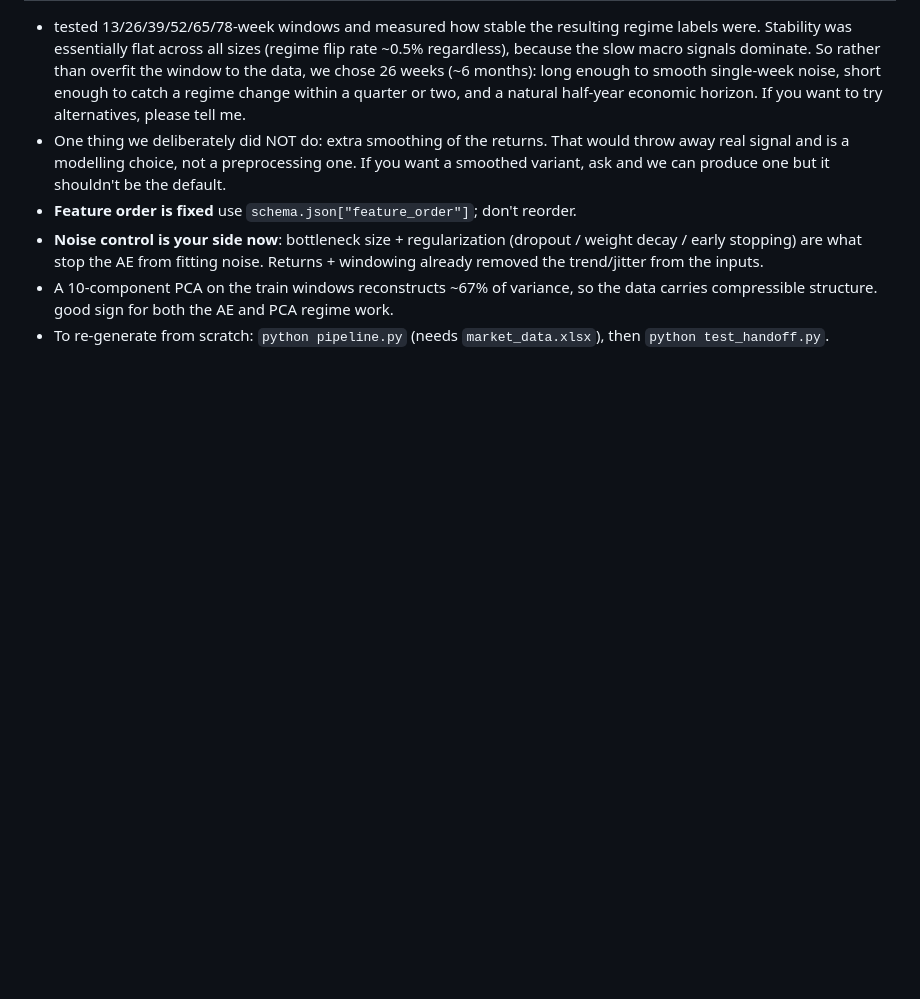
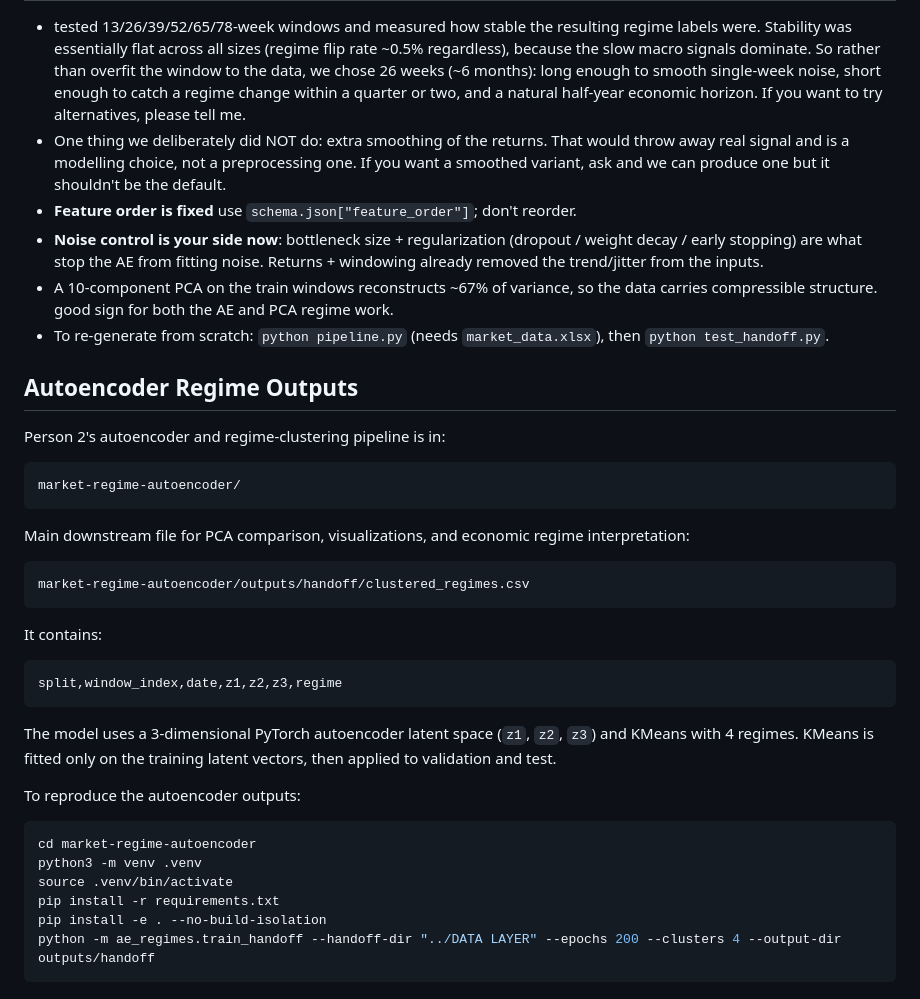
Before and after one commit to hashsignn/Investment-Select-Quant-Tools, a Markdown page: README.md, the part around the change. Drawn GitHub-style; blank space fills up the shorter version.

````diff
--- a/README.md
+++ b/README.md
@@ -77,3 +77,36 @@ windows:  train (1365,26,30) val (273,26,30) test (273,26,30)
 - **Noise control is your side now**: bottleneck size + regularization (dropout / weight decay / early stopping) are what stop the AE from fitting noise. Returns + windowing already removed the trend/jitter from the inputs.
 - A 10-component PCA on the train windows reconstructs ~67% of variance, so the data carries compressible structure. good sign for both the AE and PCA regime work.
 - To re-generate from scratch: `python pipeline.py` (needs `market_data.xlsx`), then `python test_handoff.py`.
+
+## Autoencoder Regime Outputs
+
+Person 2's autoencoder and regime-clustering pipeline is in:
+
+```text
+market-regime-autoencoder/
+```
+
+Main downstream file for PCA comparison, visualizations, and economic regime interpretation:
+
+```text
+market-regime-autoencoder/outputs/handoff/clustered_regimes.csv
+```
+
+It contains:
+
+```text
+split,window_index,date,z1,z2,z3,regime
+```
+
+The model uses a 3-dimensional PyTorch autoencoder latent space (`z1`, `z2`, `z3`) and KMeans with 4 regimes. KMeans is fitted only on the training latent vectors, then applied to validation and test.
+
+To reproduce the autoencoder outputs:
+
+```bash
+cd market-regime-autoencoder
+python3 -m venv .venv
+source .venv/bin/activate
+pip install -r requirements.txt
+pip install -e . --no-build-isolation
+python -m ae_regimes.train_handoff --handoff-dir "../DATA LAYER" --epochs 200 --clusters 4 --output-dir outputs/handoff
+```
````
Also changed, not shown: market-regime-autoencoder/README.md (+80 -1 lines).
